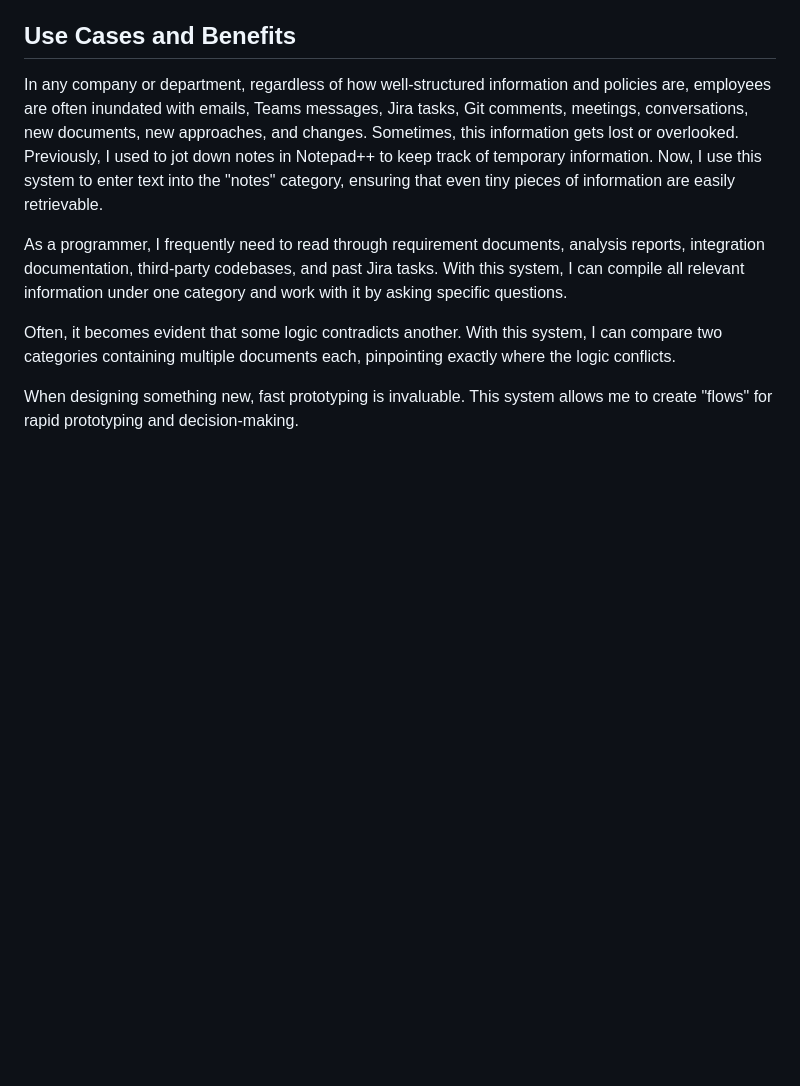
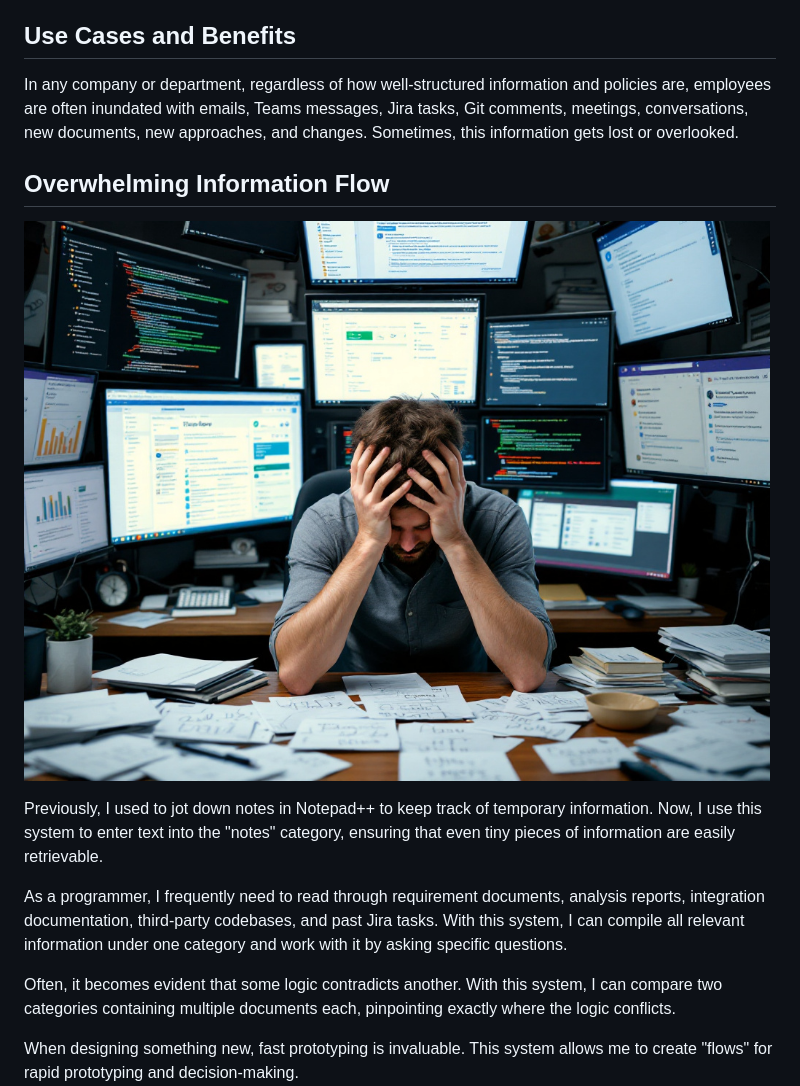
Before and after one commit to oliversvilks/topicality, a Markdown page: README.md, the part around the change printed below. Drawn GitHub-style; pictures changed too: img.jpg (added); blank space fills up the shorter version.

```diff
--- a/README.md
+++ b/README.md
@@ -77,7 +79,14 @@ restrictions for commercial use. Contact me for commercial licensing.
 
 ## Use Cases and Benefits
 
-In any company or department, regardless of how well-structured information and policies are, employees are often inundated with emails, Teams messages, Jira tasks, Git comments, meetings, conversations, new documents, new approaches, and changes. Sometimes, this information gets lost or overlooked. Previously, I used to jot down notes in Notepad++ to keep track of temporary information. Now, I use this system to enter text into the "notes" category, ensuring that even tiny pieces of information are easily retrievable.
+In any company or department, regardless of how well-structured information and policies are, employees are often inundated with emails, Teams messages, Jira tasks, Git comments, meetings, conversations, new documents, new approaches, and changes. Sometimes, this information gets lost or overlooked.
+
+## Overwhelming Information Flow
+
+![image](img.jpg)
+
+
+Previously, I used to jot down notes in Notepad++ to keep track of temporary information. Now, I use this system to enter text into the "notes" category, ensuring that even tiny pieces of information are easily retrievable.
 
 As a programmer, I frequently need to read through requirement documents, analysis reports, integration documentation, third-party codebases, and past Jira tasks. With this system, I can compile all relevant information under one category and work with it by asking specific questions.
 
```
Also changed, not shown: other parts of README.md (+3 -1 lines), 1 other file.
